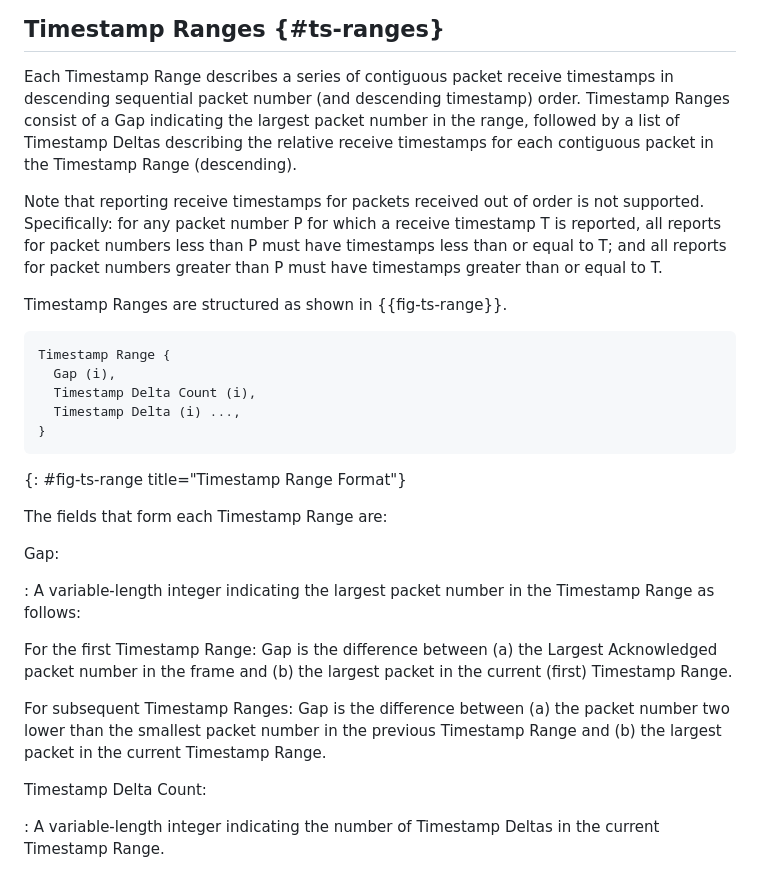
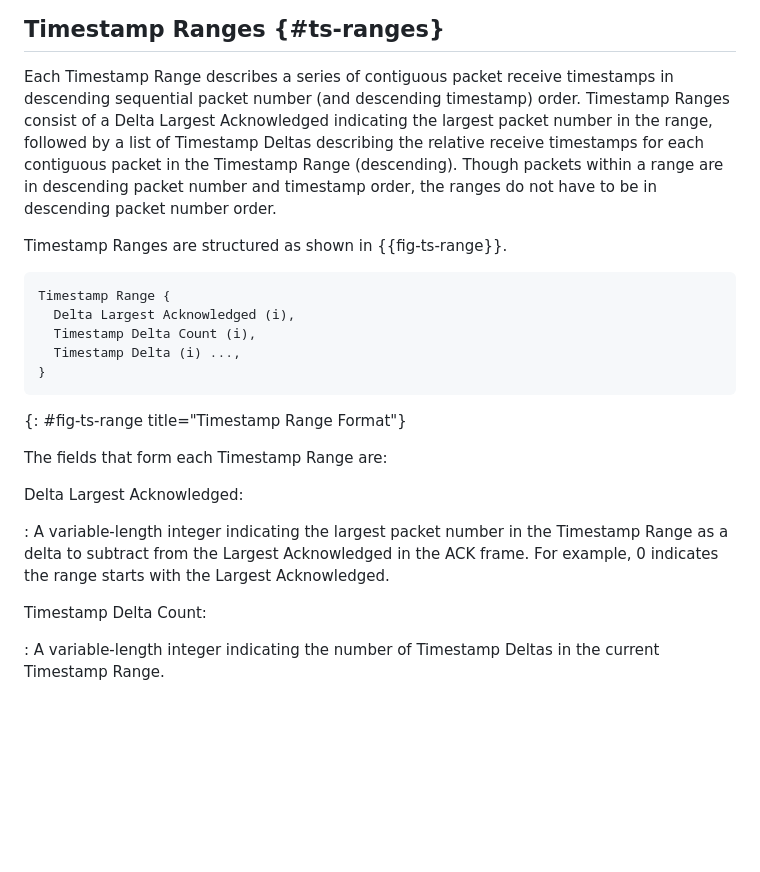
Before and after one commit to wcsmith/draft-quic-receive-ts, a Markdown page: draft-smith-quic-receive-ts.md, the part around the change. GitHub-like rendering; blank space fills up the shorter version.

Commit message:
Allow ranges to be out of packet number order
Enables expressing packet reordering.

Fixes #13

```diff
--- a/draft-smith-quic-receive-ts.md
+++ b/draft-smith-quic-receive-ts.md
@@ -186,21 +186,18 @@ Timestamp Ranges:
 
 Each Timestamp Range describes a series of contiguous packet receive timestamps
 in descending sequential packet number (and descending timestamp) order.
-Timestamp Ranges consist of a Gap indicating the largest packet number in the
-range, followed by a list of Timestamp Deltas describing the relative receive
-timestamps for each contiguous packet in the Timestamp Range (descending).
-
-Note that reporting receive timestamps for packets received out of order is not
-supported. Specifically: for any packet number P for which a receive timestamp T
-is reported, all reports for packet numbers less than P must have timestamps
-less than or equal to T; and all reports for packet numbers greater than P must
-have timestamps greater than or equal to T.
+Timestamp Ranges consist of a Delta Largest Acknowledged indicating the
+largest packet number in the range, followed by a list of Timestamp Deltas
+describing the relative receive timestamps for each contiguous packet in the
+Timestamp Range (descending). Though packets within a range are in descending
+packet number and timestamp order, the ranges do not have to be in descending
+packet number order.
 
 Timestamp Ranges are structured as shown in {{fig-ts-range}}.
 
 ~~~
 Timestamp Range {
-  Gap (i),
+  Delta Largest Acknowledged (i),
   Timestamp Delta Count (i),
   Timestamp Delta (i) ...,
 }
@@ -209,18 +206,12 @@ Timestamp Range {
 
 The fields that form each Timestamp Range are:
 
-Gap:
+Delta Largest Acknowledged:
 
 : A variable-length integer indicating the largest packet number in the
-  Timestamp Range as follows:
-
-  For the first Timestamp Range: Gap is the difference between (a) the Largest
-  Acknowledged packet number in the frame and (b) the largest packet in the
-  current (first) Timestamp Range.
-
-  For subsequent Timestamp Ranges: Gap is the difference between (a) the packet
-  number two lower than the smallest packet number in the previous Timestamp
-  Range and (b) the largest packet in the current Timestamp Range.
+  Timestamp Range as a delta to subtract from the Largest Acknowledged in the
+  ACK frame. For example, 0 indicates the range starts with the
+  Largest Acknowledged.
 
 Timestamp Delta Count:
 
```
